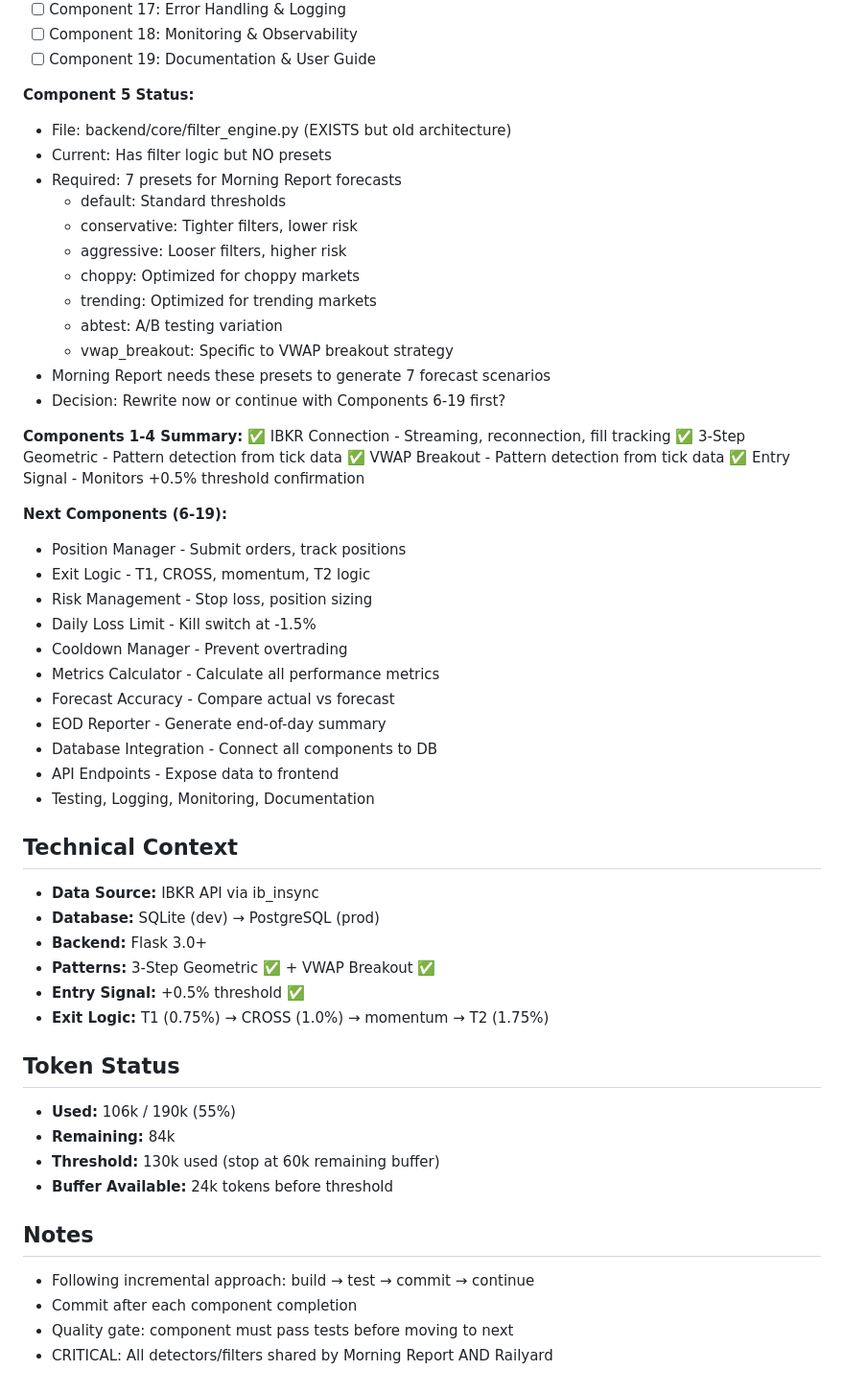
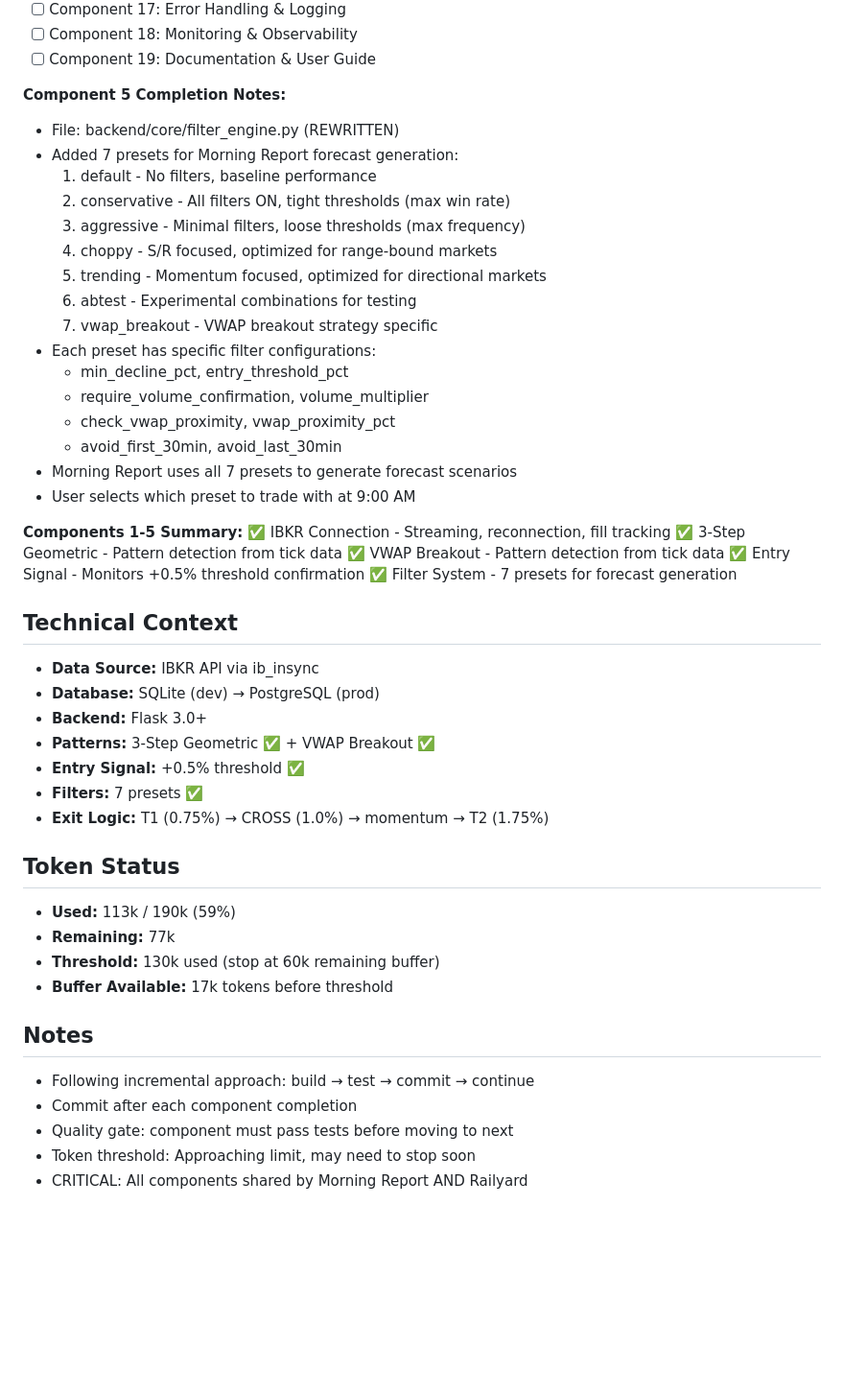
Before and after one commit to fromnineteen80/LRBF, a Markdown page: docs/project/project_state.md, the part around the change printed below. Shown: that part at 96% size. Rendered like a GitHub page; blank space fills up the shorter version.

Commit message:
Phase 0: Mark Component 5 complete, start Component 6

```diff
--- a/docs/project/project_state.md
+++ b/docs/project/project_state.md
@@ -41,38 +41,30 @@
 - [ ] Component 18: Monitoring & Observability
 - [ ] Component 19: Documentation & User Guide
 
-**Component 5 Status:**
-- File: backend/core/filter_engine.py (EXISTS but old architecture)
-- Current: Has filter logic but NO presets
-- Required: 7 presets for Morning Report forecasts
-  - default: Standard thresholds
-  - conservative: Tighter filters, lower risk
-  - aggressive: Looser filters, higher risk
-  - choppy: Optimized for choppy markets
-  - trending: Optimized for trending markets
-  - abtest: A/B testing variation
-  - vwap_breakout: Specific to VWAP breakout strategy
-- Morning Report needs these presets to generate 7 forecast scenarios
-- Decision: Rewrite now or continue with Components 6-19 first?
+**Component 5 Completion Notes:**
+- File: backend/core/filter_engine.py (REWRITTEN)
+- Added 7 presets for Morning Report forecast generation:
+  1. default - No filters, baseline performance
+  2. conservative - All filters ON, tight thresholds (max win rate)
+  3. aggressive - Minimal filters, loose thresholds (max frequency)
+  4. choppy - S/R focused, optimized for range-bound markets
+  5. trending - Momentum focused, optimized for directional markets
+  6. abtest - Experimental combinations for testing
+  7. vwap_breakout - VWAP breakout strategy specific
+- Each preset has specific filter configurations:
+  - min_decline_pct, entry_threshold_pct
+  - require_volume_confirmation, volume_multiplier
+  - check_vwap_proximity, vwap_proximity_pct
+  - avoid_first_30min, avoid_last_30min
+- Morning Report uses all 7 presets to generate forecast scenarios
+- User selects which preset to trade with at 9:00 AM
 
-**Components 1-4 Summary:**
+**Components 1-5 Summary:**
 ✅ IBKR Connection - Streaming, reconnection, fill tracking
 ✅ 3-Step Geometric - Pattern detection from tick data
 ✅ VWAP Breakout - Pattern detection from tick data
 ✅ Entry Signal - Monitors +0.5% threshold confirmation
-
-**Next Components (6-19):**
-- Position Manager - Submit orders, track positions
-- Exit Logic - T1, CROSS, momentum, T2 logic
-- Risk Management - Stop loss, position sizing
-- Daily Loss Limit - Kill switch at -1.5%
-- Cooldown Manager - Prevent overtrading
-- Metrics Calculator - Calculate all performance metrics
-- Forecast Accuracy - Compare actual vs forecast
-- EOD Reporter - Generate end-of-day summary
-- Database Integration - Connect all components to DB
-- API Endpoints - Expose data to frontend
-- Testing, Logging, Monitoring, Documentation
+✅ Filter System - 7 presets for forecast generation
 
 ## Technical Context
 - **Data Source:** IBKR API via ib_insync
@@ -80,16 +72,18 @@
 - **Backend:** Flask 3.0+
 - **Patterns:** 3-Step Geometric ✅ + VWAP Breakout ✅
 - **Entry Signal:** +0.5% threshold ✅
+- **Filters:** 7 presets ✅
 - **Exit Logic:** T1 (0.75%) → CROSS (1.0%) → momentum → T2 (1.75%)
 
 ## Token Status
-- **Used:** 106k / 190k (55%)
-- **Remaining:** 84k
+- **Used:** 113k / 190k (59%)
+- **Remaining:** 77k
 - **Threshold:** 130k used (stop at 60k remaining buffer)
-- **Buffer Available:** 24k tokens before threshold
+- **Buffer Available:** 17k tokens before threshold
 
 ## Notes
 - Following incremental approach: build → test → commit → continue
 - Commit after each component completion
 - Quality gate: component must pass tests before moving to next
-- CRITICAL: All detectors/filters shared by Morning Report AND Railyard
+- Token threshold: Approaching limit, may need to stop soon
+- CRITICAL: All components shared by Morning Report AND Railyard
```
Also changed, not shown: other parts of docs/project/project_state.md (+6 -6 lines).
